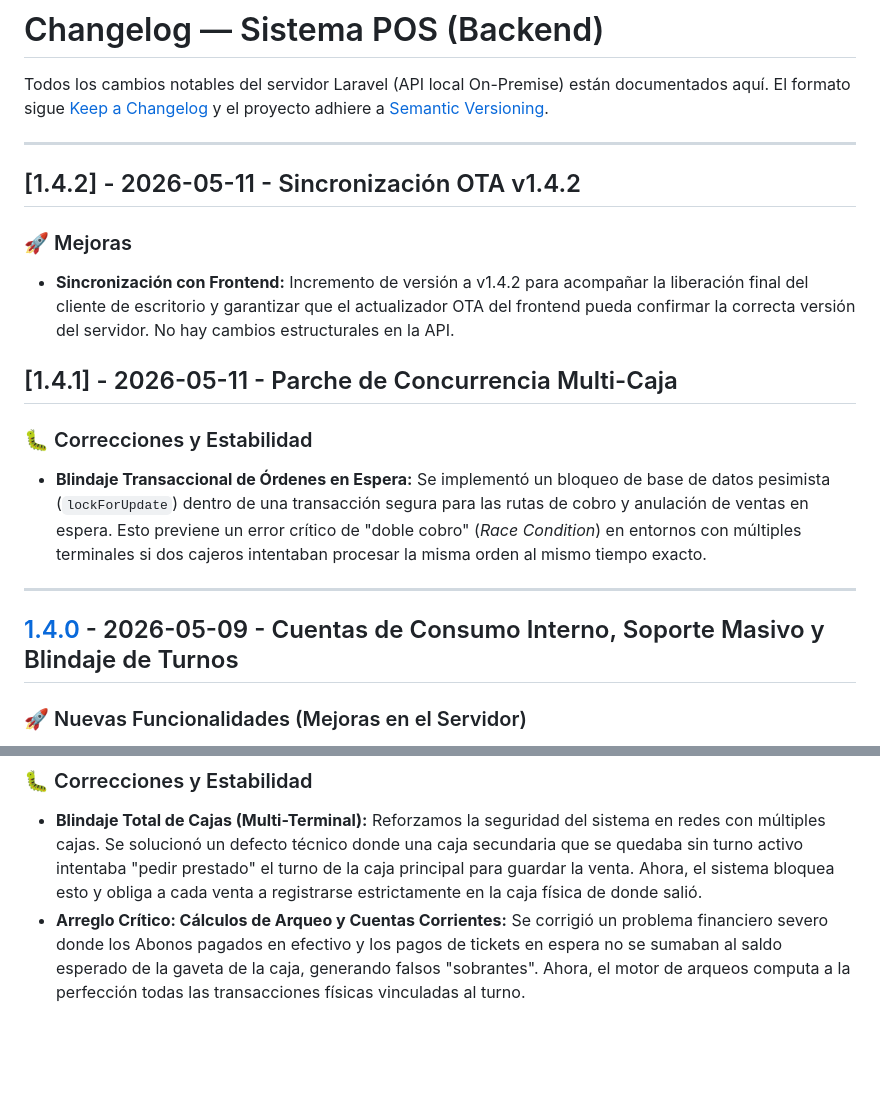
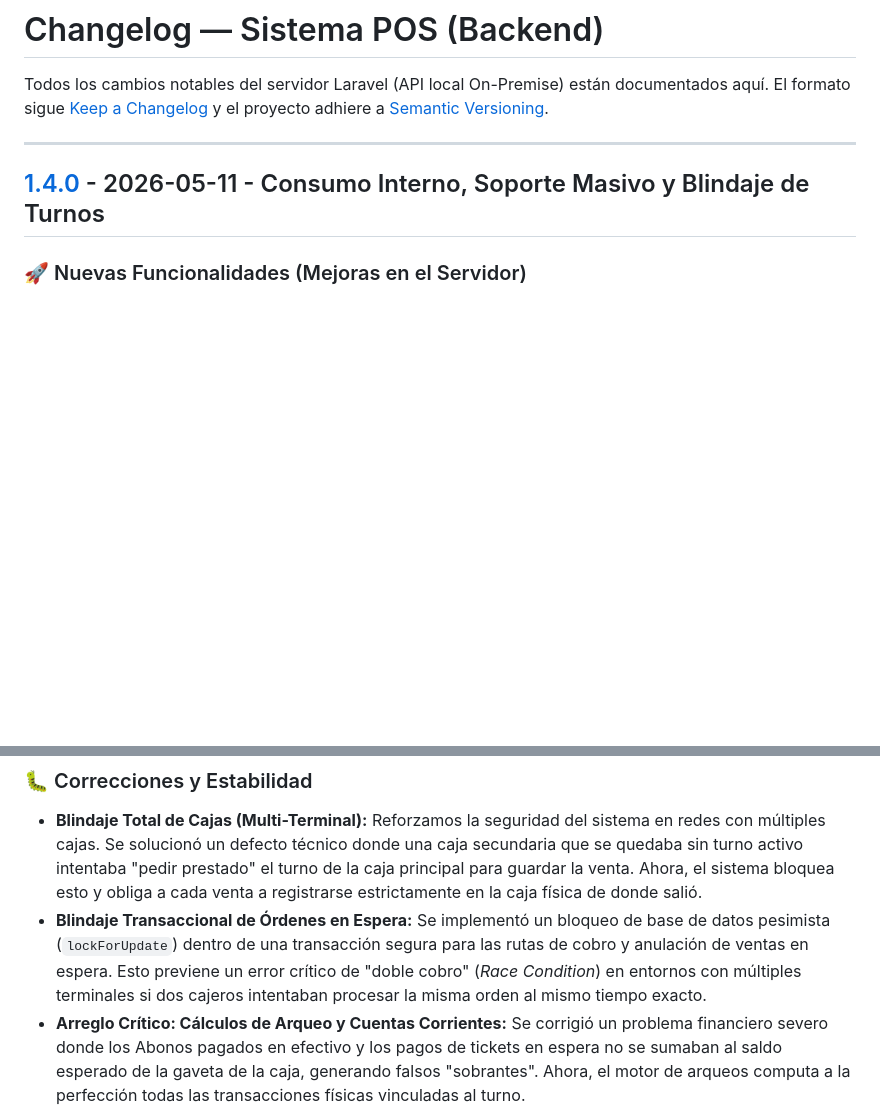
Before and after one commit to GustavoGines/pos-base-api, a Markdown page: CHANGELOG.md, 2 parts joined by grey strips. GitHub-like rendering; blank space fills up the shorter version.

Commit message:
fix: revertir a 1.4.0 consolidada con parches

```diff
--- a/CHANGELOG.md
+++ b/CHANGELOG.md
@@ -4,17 +4,7 @@ Todos los cambios notables del servidor Laravel (API local On-Premise) están do
 El formato sigue [Keep a Changelog](https://keepachangelog.com/es/1.0.0/) y el proyecto adhiere a [Semantic Versioning](https://semver.org/).
 
 ---
-## [1.4.2] - 2026-05-11 - Sincronización OTA v1.4.2
-
-### 🚀 Mejoras
-- **Sincronización con Frontend:** Incremento de versión a v1.4.2 para acompañar la liberación final del cliente de escritorio y garantizar que el actualizador OTA del frontend pueda confirmar la correcta versión del servidor. No hay cambios estructurales en la API.
-## [1.4.1] - 2026-05-11 - Parche de Concurrencia Multi-Caja
-
-### 🐛 Correcciones y Estabilidad
-- **Blindaje Transaccional de Órdenes en Espera:** Se implementó un bloqueo de base de datos pesimista (`lockForUpdate`) dentro de una transacción segura para las rutas de cobro y anulación de ventas en espera. Esto previene un error crítico de "doble cobro" (*Race Condition*) en entornos con múltiples terminales si dos cajeros intentaban procesar la misma orden al mismo tiempo exacto.
-
----
-## [1.4.0] - 2026-05-09 - Cuentas de Consumo Interno, Soporte Masivo y Blindaje de Turnos
+## [1.4.0] - 2026-05-11 - Consumo Interno, Soporte Masivo y Blindaje de Turnos
 
 ### 🚀 Nuevas Funcionalidades (Mejoras en el Servidor)
 - **Soporte Masivo Seguro:** El servidor ahora cuenta con rutas y controladores optimizados para manejar solicitudes masivas de rechazo o eliminación provenientes del nuevo Dashboard Enterprise, garantizando la integridad de la base de datos sin generar caídas.
@@ -28,6 +18,7 @@ El formato sigue [Keep a Changelog](https://keepachangelog.com/es/1.0.0/) y el p
 
 ### 🐛 Correcciones y Estabilidad
 - **Blindaje Total de Cajas (Multi-Terminal):** Reforzamos la seguridad del sistema en redes con múltiples cajas. Se solucionó un defecto técnico donde una caja secundaria que se quedaba sin turno activo intentaba "pedir prestado" el turno de la caja principal para guardar la venta. Ahora, el sistema bloquea esto y obliga a cada venta a registrarse estrictamente en la caja física de donde salió.
+- **Blindaje Transaccional de Órdenes en Espera:** Se implementó un bloqueo de base de datos pesimista (`lockForUpdate`) dentro de una transacción segura para las rutas de cobro y anulación de ventas en espera. Esto previene un error crítico de "doble cobro" (*Race Condition*) en entornos con múltiples terminales si dos cajeros intentaban procesar la misma orden al mismo tiempo exacto.
 - **Arreglo Crítico: Cálculos de Arqueo y Cuentas Corrientes:** Se corrigió un problema financiero severo donde los Abonos pagados en efectivo y los pagos de tickets en espera no se sumaban al saldo esperado de la gaveta de la caja, generando falsos "sobrantes". Ahora, el motor de arqueos computa a la perfección todas las transacciones físicas vinculadas al turno.
 
 ---
```
